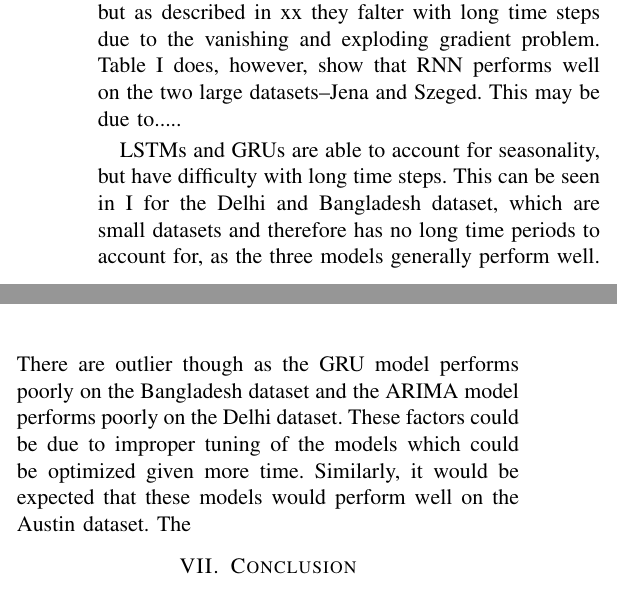
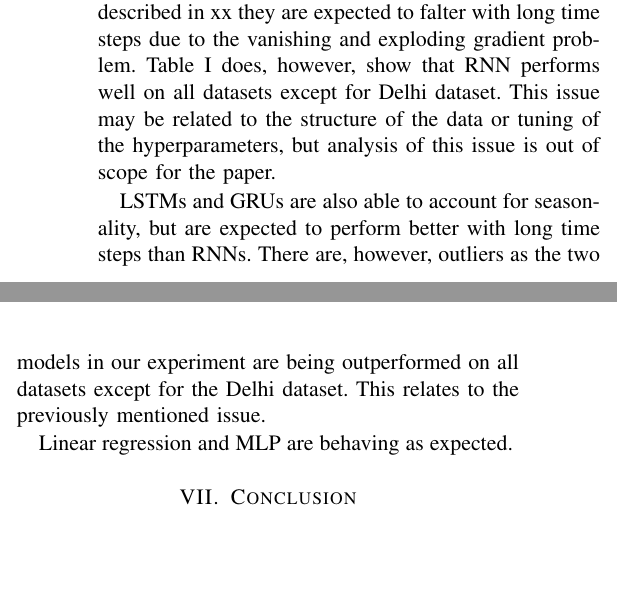
Before and after one commit to chhoumann/P6, a LaTeX paper (master.tex, which reads sections/experimental-results.tex): two parts of the columns of page 11 of 12, joined at a grey line, cut so that both start at the same text, the shorter picture padded with empty space. Compiled offline with pdfLaTeX; a missing font is replaced by an installed copy or a similar font; a LaTeX package or settings file that is missing is left out.

Commit message:
Update experimental-results.tex

```diff
--- a/sections/experimental-results.tex
+++ b/sections/experimental-results.tex
@@ -83,4 +83,3 @@ These models are taken from statistical, machine learning, and deep learning to
 
 \subsection{Results}
 Table \ref{tab:ResultsTable} summarizes the best performances of the tested models for each of the five datasets used.
-As can be seen the transformer performs the best in all datasets. The reasoning for this are two-fold. The first reason is the time embedding component in the transformer, which allows the transformer to account for both periodic and non-periodic data and thus account for seasonality in the data. The second reason is the multi-head attention mechanism which, combined with the time embedding, allows the transformer to account for long-term dependencies. Models such as ARIMA can account for seasonality but struggles with long term dependencies. RNNs are able to account for seasonality, but as described in xx they falter with long time steps due to the vanishing and exploding gradient problem. Table \ref{tab:ResultsTable} does, however, show that RNN performs well on the two large datasets--Jena and Szeged. This may be due to.....
@@ -87,2 +89,6 @@ As can be seen the transformer performs the best in all datasets. The reasoning
 
-LSTMs and GRUs are able to account for seasonality, but have difficulty with long time steps. This can be seen in \ref{tab:ResultsTable} for the Delhi and Bangladesh dataset, which are small datasets and therefore has no long time periods to account for, as the three models generally perform well. There are outlier though as the GRU model performs poorly on the Bangladesh dataset and the ARIMA model performs poorly on the Delhi dataset. These factors could be due to improper tuning of the models which could be optimized given more time. Similarly, it would be expected that these models would perform well on the Austin dataset. The
+RNNs are able to account for seasonality, but as described in xx they are expected to falter with long time steps due to the vanishing and exploding gradient problem. Table \ref{tab:ResultsTable} does, however, show that RNN performs well on all datasets except for Delhi dataset. This issue may be related to the structure of the data or tuning of the hyperparameters, but analysis of this issue is out of scope for the paper.
+
+LSTMs and GRUs are also able to account for seasonality, but are expected to perform better with long time steps than RNNs. There are, however, outliers as the two models in our experiment are being outperformed on all datasets except for the Delhi dataset. This relates to the previously mentioned issue.
+
+Linear regression and MLP are behaving as expected.
```
Also changed, not shown: sections/experimental-results.tex (3 more changed lines).
